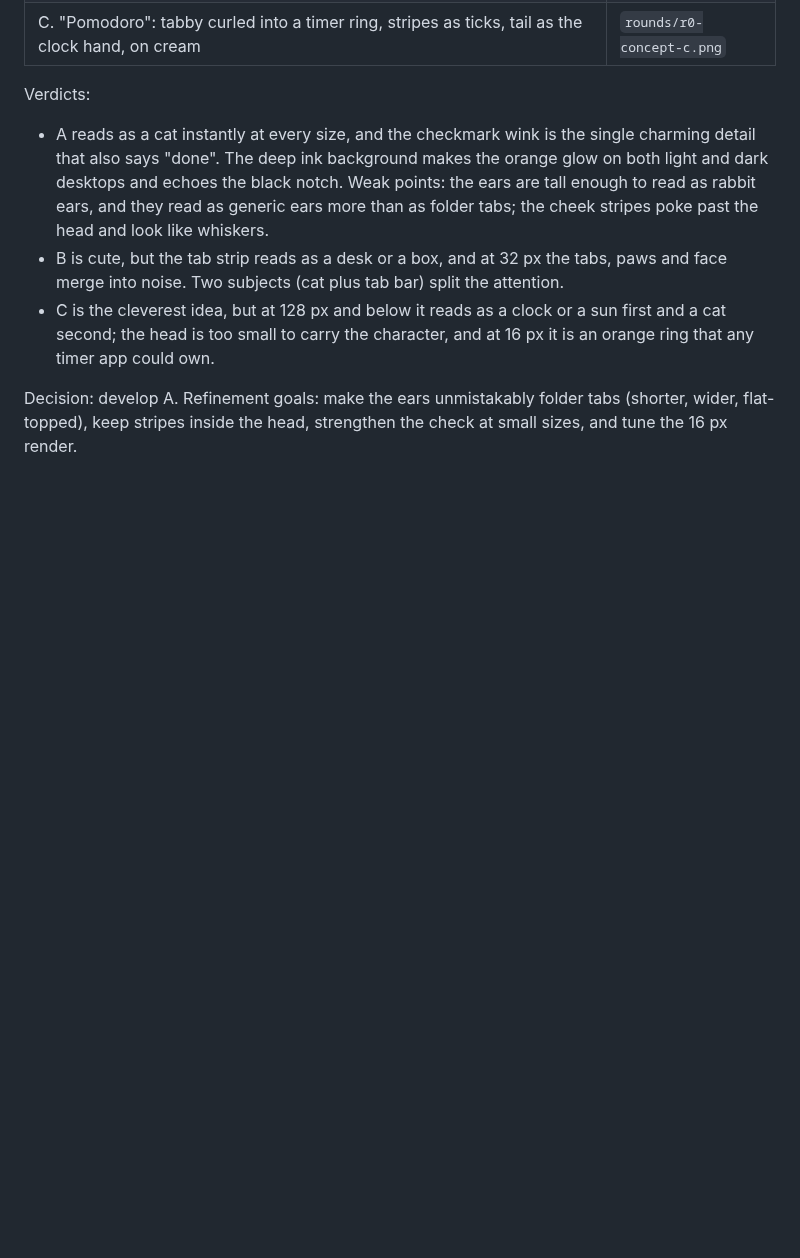
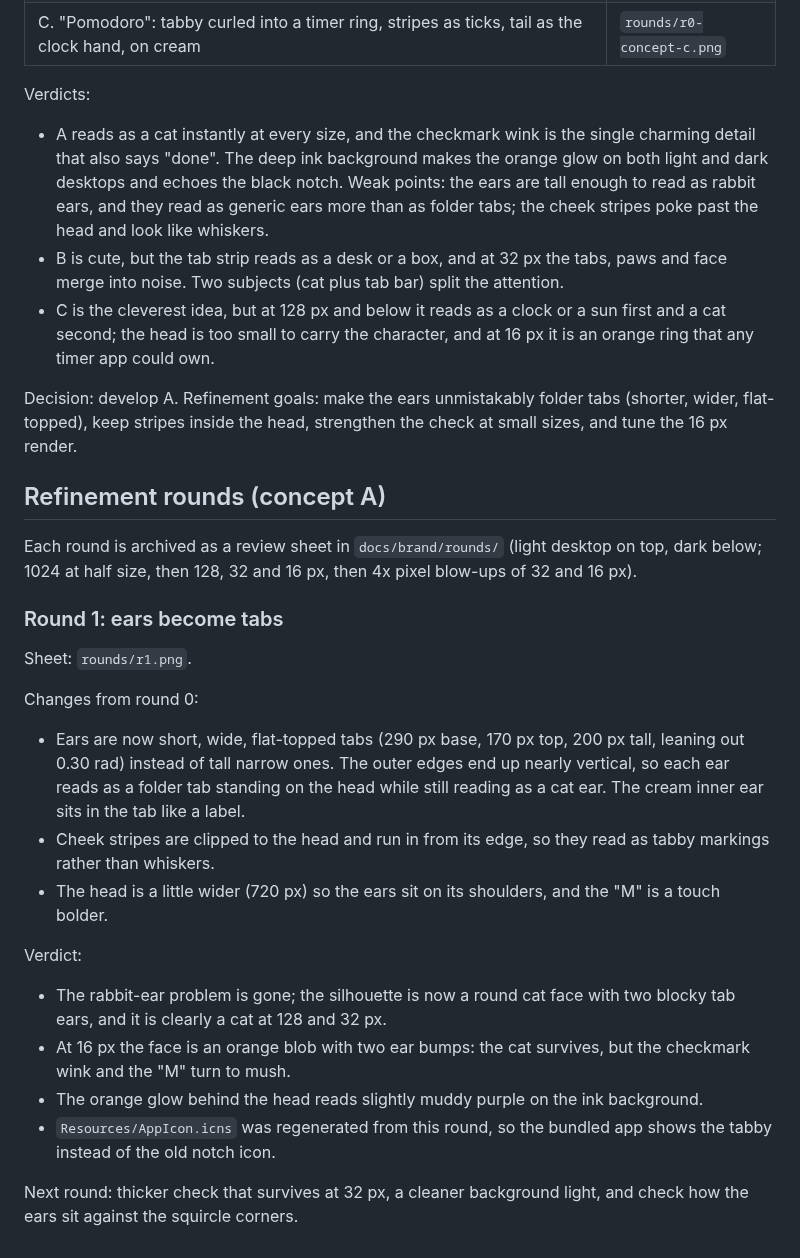
Before and after one commit to ethanwchen/tabbi, a Markdown page: docs/brand/icon.md, the part around the change. Drawn GitHub-style; blank space fills up the shorter version.

Commit message:
feat(icon): I finished refinement round 1 of concept A: the ears are now flat-topped tabs instead of rabbit ears and the cheek stripes stay inside the head. The sheet is archived as docs/brand/rounds/r1.png, Resources/AppIcon.icns is rebuilt from this design, and the round is recorded in docs/brand/icon.md.

```diff
--- a/docs/brand/icon.md
+++ b/docs/brand/icon.md
@@ -57,3 +57,28 @@ Verdicts:
 
 Decision: develop A.
 Refinement goals: make the ears unmistakably folder tabs (shorter, wider, flat-topped), keep stripes inside the head, strengthen the check at small sizes, and tune the 16 px render.
+
+## Refinement rounds (concept A)
+
+Each round is archived as a review sheet in `docs/brand/rounds/` (light desktop on top, dark below; 1024 at half size, then 128, 32 and 16 px, then 4x pixel blow-ups of 32 and 16 px).
+
+### Round 1: ears become tabs
+
+Sheet: `rounds/r1.png`.
+
+Changes from round 0:
+
+- Ears are now short, wide, flat-topped tabs (290 px base, 170 px top, 200 px tall, leaning out 0.30 rad) instead of tall narrow ones.
+  The outer edges end up nearly vertical, so each ear reads as a folder tab standing on the head while still reading as a cat ear.
+  The cream inner ear sits in the tab like a label.
+- Cheek stripes are clipped to the head and run in from its edge, so they read as tabby markings rather than whiskers.
+- The head is a little wider (720 px) so the ears sit on its shoulders, and the "M" is a touch bolder.
+
+Verdict:
+
+- The rabbit-ear problem is gone; the silhouette is now a round cat face with two blocky tab ears, and it is clearly a cat at 128 and 32 px.
+- At 16 px the face is an orange blob with two ear bumps: the cat survives, but the checkmark wink and the "M" turn to mush.
+- The orange glow behind the head reads slightly muddy purple on the ink background.
+- `Resources/AppIcon.icns` was regenerated from this round, so the bundled app shows the tabby instead of the old notch icon.
+
+Next round: thicker check that survives at 32 px, a cleaner background light, and check how the ears sit against the squircle corners.
```
Also changed, not shown: docs/brand/rounds/r1.png (added), 2 other files.
